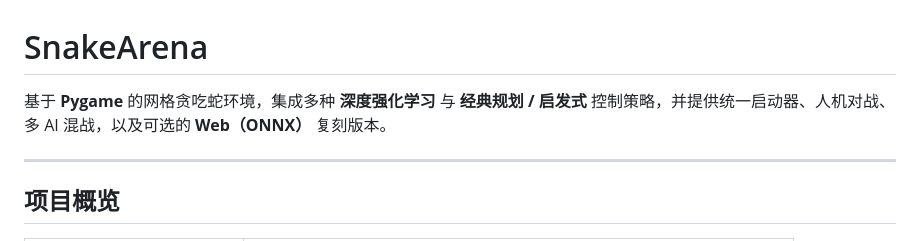
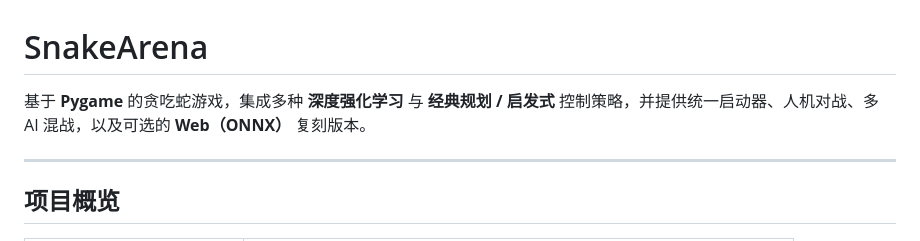
Before and after one commit to WZXCoder/SnakeArena, a Markdown page: README.md, the part around the change. GitHub-like rendering.

Commit message:
更新reademe

```diff
--- a/README.md
+++ b/README.md
@@ -1,6 +1,6 @@
 # SnakeArena
 
-基于 **Pygame** 的网格贪吃蛇环境，集成多种 **深度强化学习** 与 **经典规划 / 启发式** 控制策略，并提供统一启动器、人机对战、多 AI 混战，以及可选的 **Web（ONNX）** 复刻版本。
+基于 **Pygame** 的贪吃蛇游戏，集成多种 **深度强化学习** 与 **经典规划 / 启发式** 控制策略，并提供统一启动器、人机对战、多 AI 混战，以及可选的 **Web（ONNX）** 复刻版本。
 
 ---
 
```
